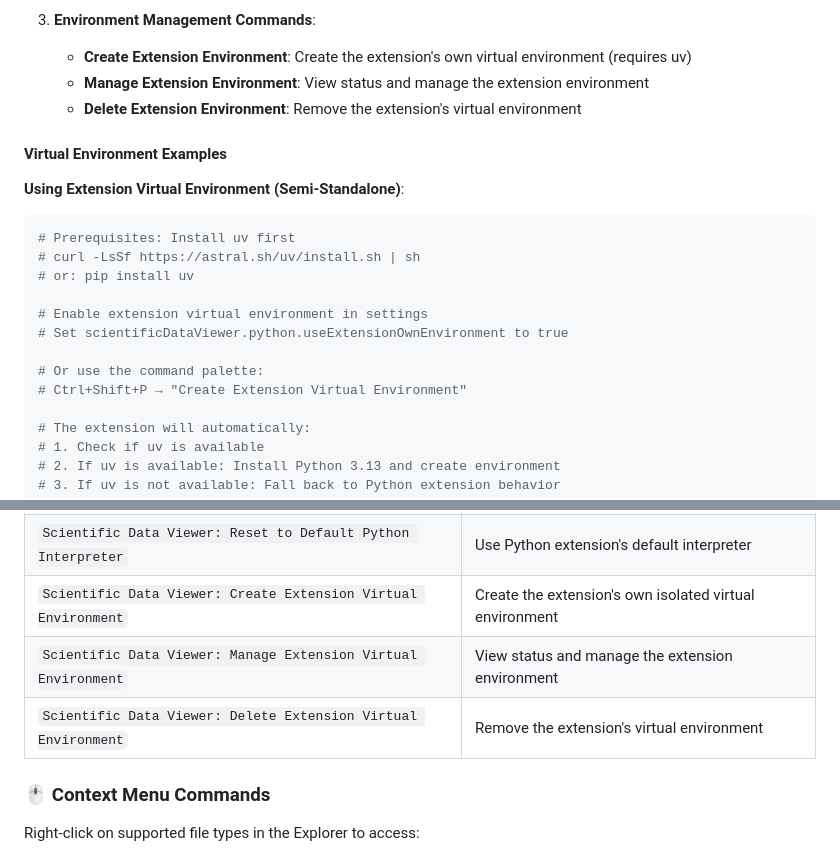
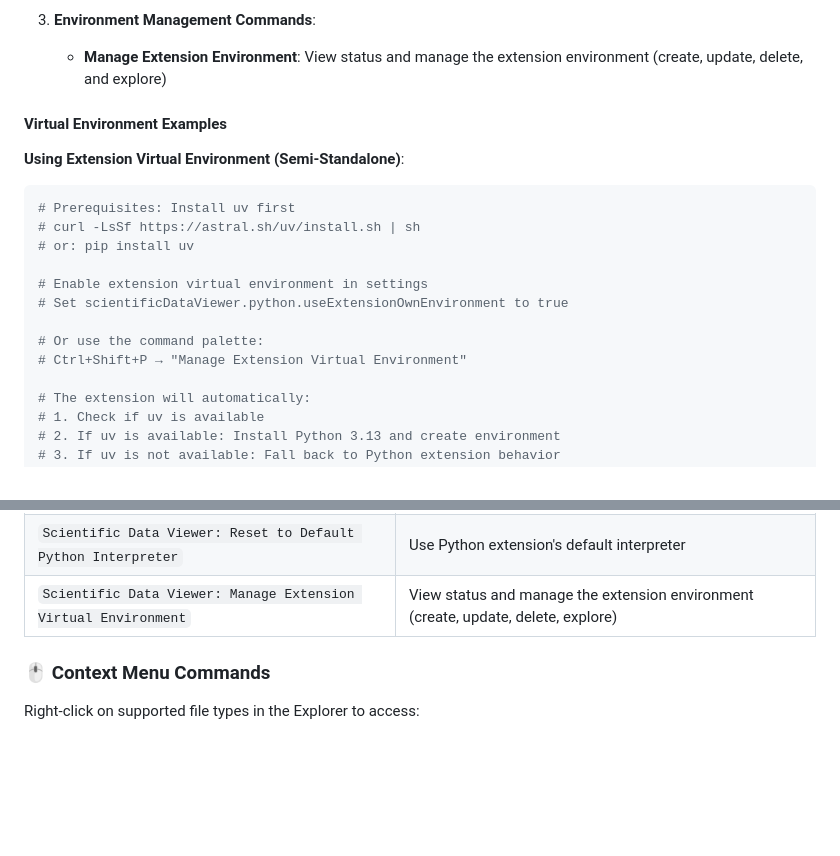
Before and after one commit to etienneschalk/scientific-data-viewer, a Markdown page: README.md, 2 parts joined by grey strips. GitHub-like rendering; blank space fills up the shorter version.

Commit message:
docs: update README to reflect consolidated environment management commands
- Remove references to separate Create/Delete Extension Environment commands
- Update to show only Manage Extension Virtual Environment command
- Clarify that manage command handles create, update, delete, and explore actions
- Update command palette examples to use the consolidated command

```diff
--- a/README.md
+++ b/README.md
@@ -145,9 +145,7 @@ The extension supports multiple ways to configure your Python environment:
 
 3. **Environment Management Commands**:
 
-    - **Create Extension Environment**: Create the extension's own virtual environment (requires uv)
-    - **Manage Extension Environment**: View status and manage the extension environment
-    - **Delete Extension Environment**: Remove the extension's virtual environment
+    - **Manage Extension Environment**: View status and manage the extension environment (create, update, delete, and explore)
 
 #### Virtual Environment Examples
 
@@ -162,7 +160,7 @@ The extension supports multiple ways to configure your Python environment:
 # Set scientificDataViewer.python.useExtensionOwnEnvironment to true
 
 # Or use the command palette:
-# Ctrl+Shift+P → "Create Extension Virtual Environment"
+# Ctrl+Shift+P → "Manage Extension Virtual Environment"
 
 # The extension will automatically:
 # 1. Check if uv is available
@@ -288,9 +286,7 @@ Access these commands via the Command Palette (<kbd>Ctrl</kbd>+<kbd>Shift</kbd>+
 | `Scientific Data Viewer: Select Python Interpreter`            | Choose from detected virtual environments               |
 | `Scientific Data Viewer: Detect Virtual Environments`          | Scan workspace for virtual environments                 |
 | `Scientific Data Viewer: Reset to Default Python Interpreter`  | Use Python extension's default interpreter              |
-| `Scientific Data Viewer: Create Extension Virtual Environment` | Create the extension's own isolated virtual environment |
-| `Scientific Data Viewer: Manage Extension Virtual Environment` | View status and manage the extension environment        |
-| `Scientific Data Viewer: Delete Extension Virtual Environment` | Remove the extension's virtual environment              |
+| `Scientific Data Viewer: Manage Extension Virtual Environment` | View status and manage the extension environment (create, update, delete, explore) |
 
 ### 🖱️ Context Menu Commands
 
```
